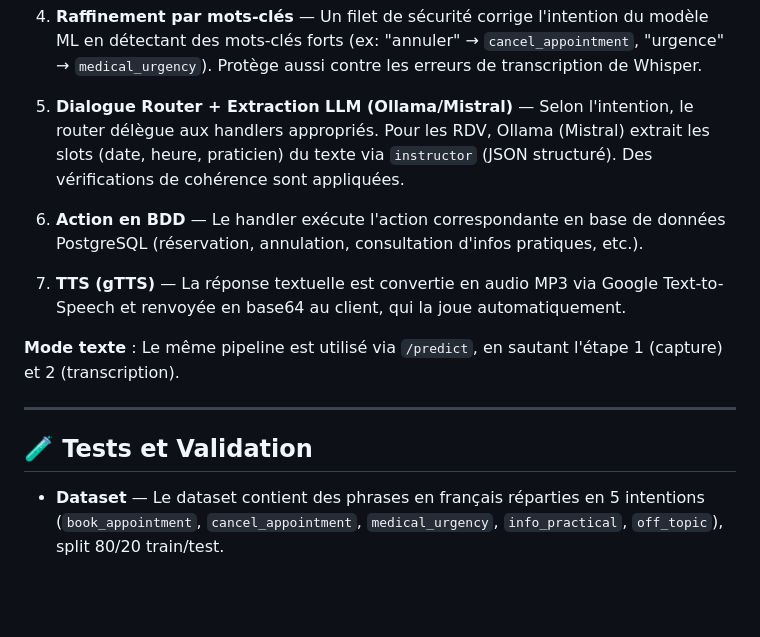
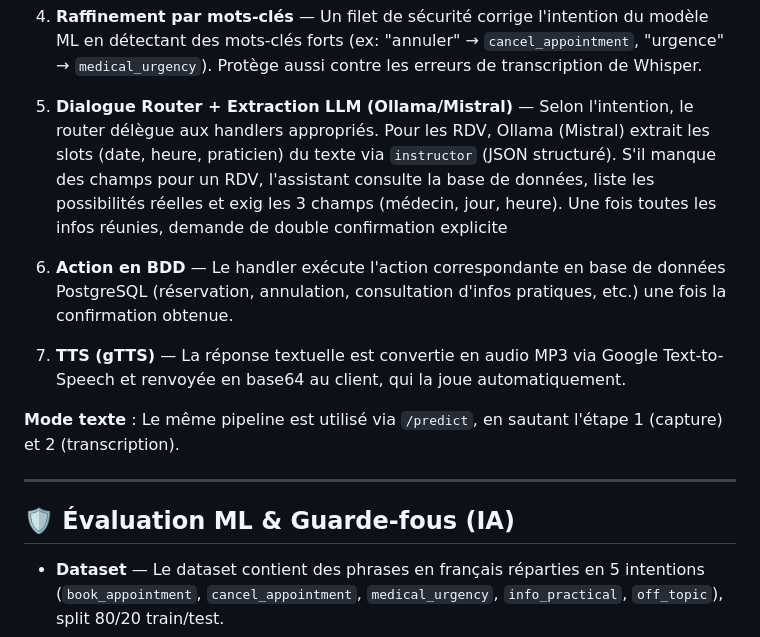
Before and after one commit to valentinedum/PFE-assistant-vocal-medical, a Markdown page: README.md, the part around one of its changes. GitHub-like rendering; blank space fills up the shorter version.

```diff
--- a/README.md
+++ b/README.md
@@ -215,9 +222,9 @@ Le pipeline complet, de la voix du patient à la réponse vocale :
 
 4. **Raffinement par mots-clés** — Un filet de sécurité corrige l'intention du modèle ML en détectant des mots-clés forts (ex: "annuler" → `cancel_appointment`, "urgence" → `medical_urgency`). Protège aussi contre les erreurs de transcription de Whisper.
 
-5. **Dialogue Router + Extraction LLM (Ollama/Mistral)** — Selon l'intention, le router délègue aux handlers appropriés. Pour les RDV, Ollama (Mistral) extrait les slots (date, heure, praticien) du texte via `instructor` (JSON structuré). Des vérifications de cohérence sont appliquées.
+5. **Dialogue Router + Extraction LLM (Ollama/Mistral)** — Selon l'intention, le router délègue aux handlers appropriés. Pour les RDV, Ollama (Mistral) extrait les slots (date, heure, praticien) du texte via `instructor` (JSON structuré). S'il manque des champs pour un RDV, l'assistant consulte la base de données, liste les possibilités réelles et exig les 3 champs (médecin, jour, heure). Une fois toutes les infos réunies, demande de double confirmation explicite
 
-6. **Action en BDD** — Le handler exécute l'action correspondante en base de données PostgreSQL (réservation, annulation, consultation d'infos pratiques, etc.).
+6. **Action en BDD** — Le handler exécute l'action correspondante en base de données PostgreSQL (réservation, annulation, consultation d'infos pratiques, etc.) une fois la confirmation obtenue.
 
 7. **TTS (gTTS)** — La réponse textuelle est convertie en audio MP3 via Google Text-to-Speech et renvoyée en base64 au client, qui la joue automatiquement.
 
@@ -225,7 +232,7 @@ Le pipeline complet, de la voix du patient à la réponse vocale :
 
 ---
 
-## 🧪 Tests et Validation
+## 🛡️ Évaluation ML & Guarde-fous (IA)
 
 - **Dataset** — Le dataset contient des phrases en français réparties en 5 intentions (`book_appointment`, `cancel_appointment`, `medical_urgency`, `info_practical`, `off_topic`), split 80/20 train/test.
 - **Validation du modèle** — L'accuracy est calculée sur le jeu de test à chaque entraînement et loggée dans MLflow.
```
Also changed, not shown: other parts of README.md (+24 -4 lines).
